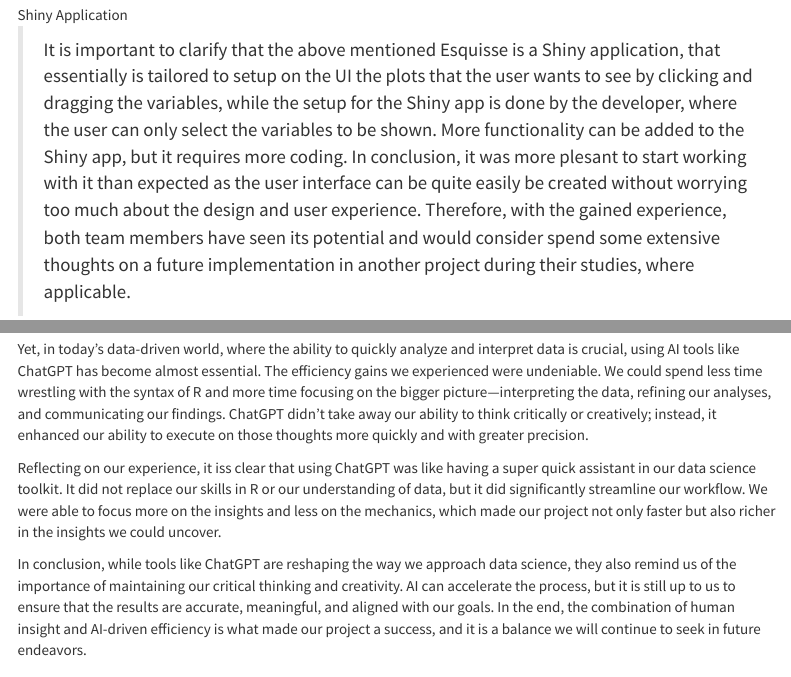
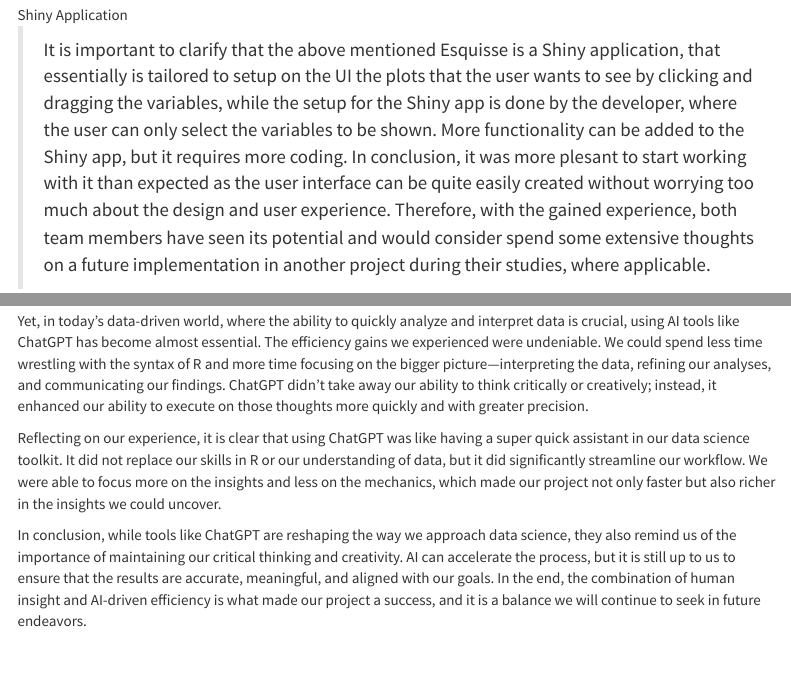
Before and after one commit to JackGraymer/R-bootcamp-NY-Accidents, an R Markdown document (document.Rmd): the page in a window 1100 px wide, from 11780 px down, and a second part further down, joined at a grey line. Rendered offline with R 4.5, knitr and Pandoc, with nearby package versions; some code elsewhere in the file could not run offline; menus at the side of the page are left out.

Commit message:
fixed 2 grammatical errors

```diff
--- a/document.Rmd
+++ b/document.Rmd
@@ -1019,7 +1019,7 @@ Depending on the selection, the plots is automatically being updated giving the
 
 ![Shiny Application](resources\shiny.png)
 
-> It is important to clarify that the above mentioned Esquisse is a Shiny application, that essentially is tailored to setup on the UI the plots that the user wants to see by clicking and dragging the variables, while the setup for the Shiny app is done by the developer, where the user can only select the variables to be shown. More functionality can be added to the Shiny app, but it requires more coding. In conclusion, it was more plesant to start working with it than expected as the user interface can be quite easily be created without worrying too much about the design and user experience. Therefore, with the gained experience, both team members have seen its potential and would consider spend some extensive thoughts on a future implementation in another project during their studies, where applicable.
+> It is important to clarify that the above mentioned Esquisse is a Shiny application, that essentially is tailored to setup on the UI the plots that the user wants to see by clicking and dragging the variables, while the setup for the Shiny app is done by the developer, where the user can only select the variables to be shown. More functionality can be added to the Shiny app, but it requires more coding. In conclusion, it was more plesant to start working with it than expected as the user interface can be quite easily created without worrying too much about the design and user experience. Therefore, with the gained experience, both team members have seen its potential and would consider spend some extensive thoughts on a future implementation in another project during their studies, where applicable.
 
 ## Interactive Map of Accidents in New York
 
@@ -1076,7 +1076,7 @@ Another interesting challenge we faced was the impact of having so much informat
 
 Yet, in today’s data-driven world, where the ability to quickly analyze and interpret data is crucial, using AI tools like ChatGPT has become almost essential. The efficiency gains we experienced were undeniable. We could spend less time wrestling with the syntax of R and more time focusing on the bigger picture—interpreting the data, refining our analyses, and communicating our findings. ChatGPT didn’t take away our ability to think critically or creatively; instead, it enhanced our ability to execute on those thoughts more quickly and with greater precision.
 
-Reflecting on our experience, it iss clear that using ChatGPT was like having a super quick assistant in our data science toolkit. It did not replace our skills in R or our understanding of data, but it did significantly streamline our workflow. We were able to focus more on the insights and less on the mechanics, which made our project not only faster but also richer in the insights we could uncover.
+Reflecting on our experience, it is clear that using ChatGPT was like having a super quick assistant in our data science toolkit. It did not replace our skills in R or our understanding of data, but it did significantly streamline our workflow. We were able to focus more on the insights and less on the mechanics, which made our project not only faster but also richer in the insights we could uncover.
 
 In conclusion, while tools like ChatGPT are reshaping the way we approach data science, they also remind us of the importance of maintaining our critical thinking and creativity. AI can accelerate the process, but it is still up to us to ensure that the results are accurate, meaningful, and aligned with our goals. In the end, the combination of human insight and AI-driven efficiency is what made our project a success, and it is a balance we will continue to seek in future endeavors.
 
```
